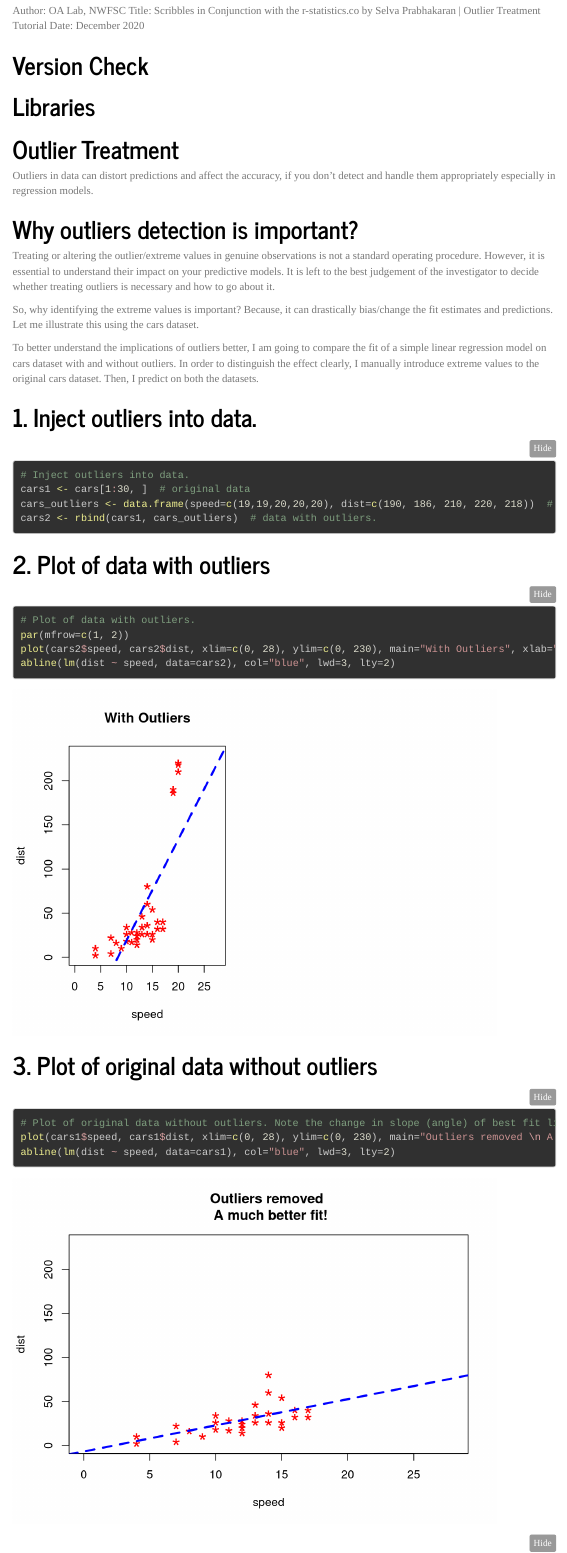
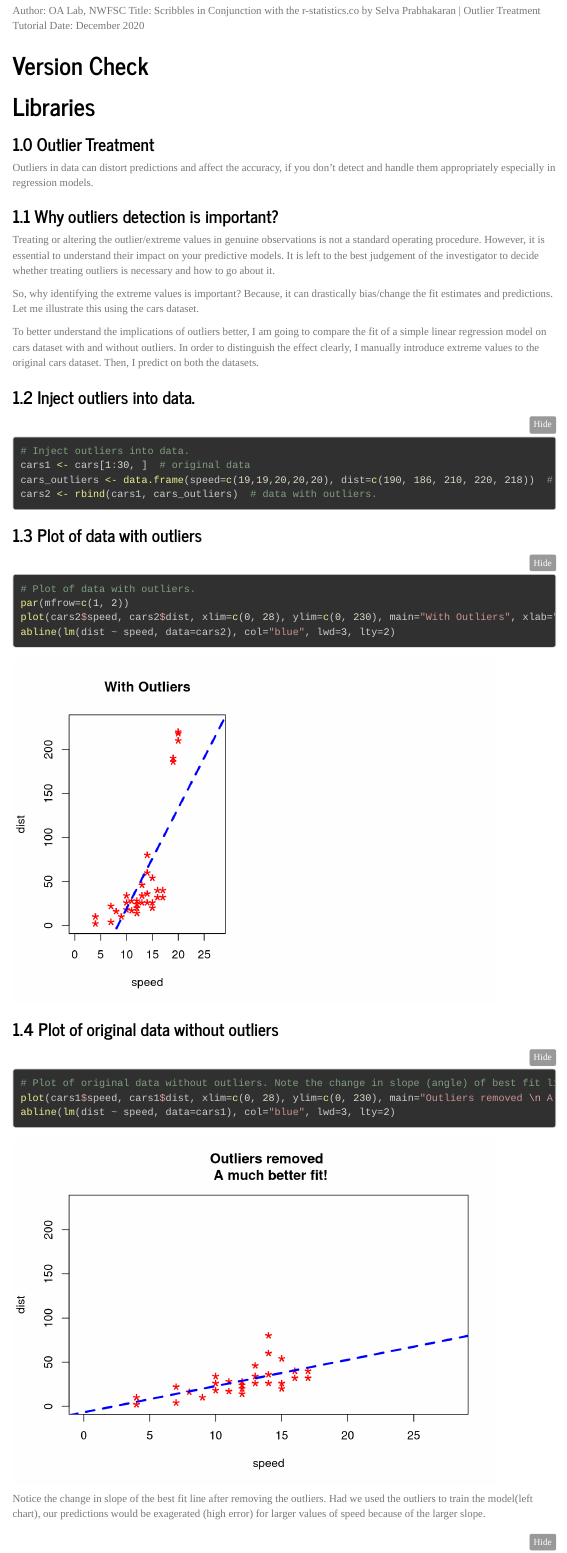
Before and after one commit to KROVINSKI/2020.12.08_ExploringOutlierness, an R Markdown document (ScribblesinConjunctionwiththeRStatisticsCobySelvaPrabhakaran_OutlierTreatmentTutorial.Rmd): the page in a window 1100 px wide, from 140 px down. Rendered offline with R 4.5, knitr and Pandoc, with nearby package versions; folded parts are opened; menus at the side of the page are left out.

Commit message:
2020.12.08 outlier work up to line 121

````diff
--- a/ScribblesinConjunctionwiththeRStatisticsCobySelvaPrabhakaran_OutlierTreatmentTutorial.Rmd
+++ b/ScribblesinConjunctionwiththeRStatisticsCobySelvaPrabhakaran_OutlierTreatmentTutorial.Rmd
@@ -67,11 +67,11 @@ library(kableExtra)
 
 
 
-# Outlier Treatment
+### 1.0 Outlier Treatment
 Outliers in data can distort predictions and affect the accuracy,
 if you don’t detect and handle them appropriately especially in regression models.
 
-# Why outliers detection is important?
+### 1.1 Why outliers detection is important?
 Treating or altering the outlier/extreme values in genuine observations
 is not a standard operating procedure. However, it is essential to
 understand their impact on your predictive models. It is left to the
@@ -88,8 +88,8 @@ and without outliers. In order to distinguish the effect clearly,
 I manually introduce extreme values to the original cars dataset. Then,
 I predict on both the datasets.
 
-# 1. Inject outliers into data.
-```{r # 1. Inject outliers into data.}
+### 1.2 Inject outliers into data.
+```{r # 1.2 Inject outliers into data.}
 # Inject outliers into data.
 cars1 <- cars[1:30, ]  # original data
 cars_outliers <- data.frame(speed=c(19,19,20,20,20), dist=c(190, 186, 210, 220, 218))  # introduce outliers.
@@ -98,8 +98,8 @@ cars2 <- rbind(cars1, cars_outliers)  # data with outliers.
 
 
 
-# 2. Plot of data with outliers
-```{r 2. Plot of data with outliers}
+### 1.3 Plot of data with outliers
+```{r 1.3 Plot of data with outliers}
 # Plot of data with outliers.
 par(mfrow=c(1, 2))
 plot(cars2$speed, cars2$dist, xlim=c(0, 28), ylim=c(0, 230), main="With Outliers", xlab="speed", ylab="dist", pch="*", col="red", cex=2)
@@ -108,8 +108,8 @@ abline(lm(dist ~ speed, data=cars2), col="blue", lwd=3, lty=2)
 
 
 
-# 3. Plot of original data without outliers
-```{r 3. Plot of original data without outliers}
+### 1.4 Plot of original data without outliers
+```{r 1.4 Plot of original data without outliers}
 # Plot of original data without outliers. Note the change in slope (angle) of best fit line.
 plot(cars1$speed, cars1$dist, xlim=c(0, 28), ylim=c(0, 230), main="Outliers removed \n A much better fit!", xlab="speed", ylab="dist", pch="*", col="red", cex=2)
 abline(lm(dist ~ speed, data=cars1), col="blue", lwd=3, lty=2)
@@ -117,7 +117,7 @@ abline(lm(dist ~ speed, data=cars1), col="blue", lwd=3, lty=2)
 
 
 
-
+Notice the change in slope of the best fit line after removing the outliers. Had we used the outliers to train the model(left chart), our predictions would be exagerated (high error) for larger values of speed because of the larger slope.
 
 
 
````
